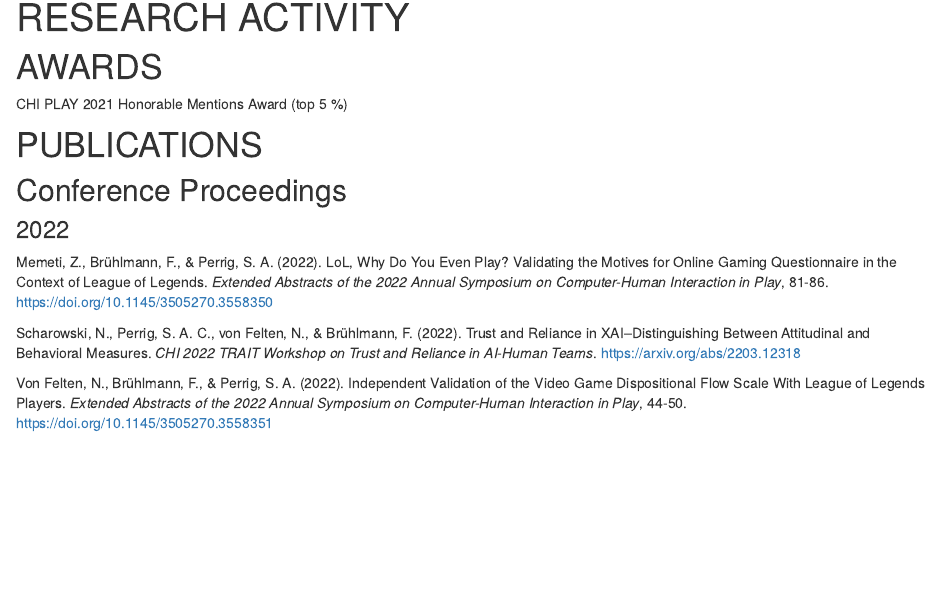
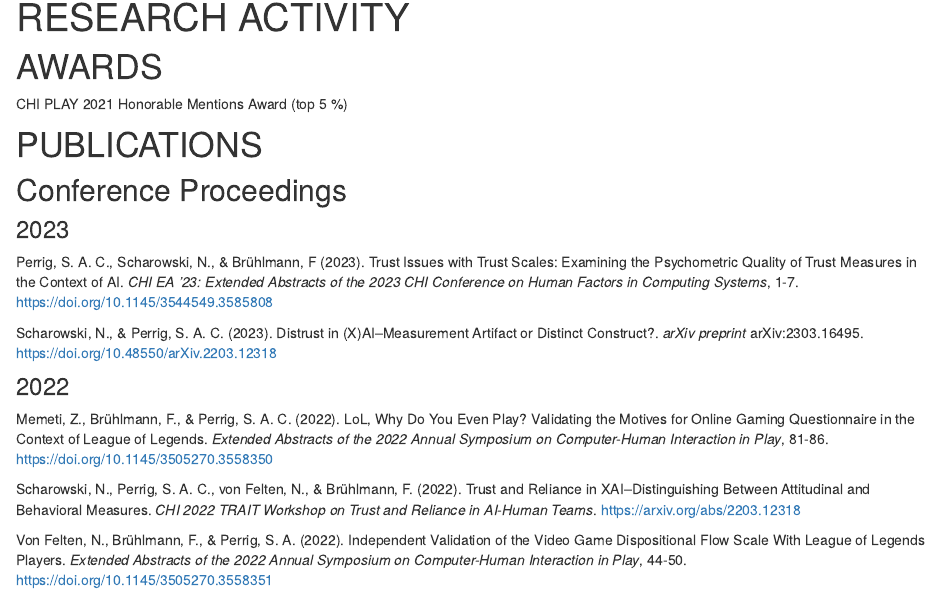
Before and after one commit to sperrig/sebastian_perrig, an R Markdown document (publications.Rmd): the page in a window 1100 px wide, from 90 px down. Rendered offline with R 4.5, knitr and Pandoc, with nearby package versions; drawn as R Markdown's standard HTML page in place of the format the file asks for.

Commit message:
updating publications

```diff
--- a/publications.Rmd
+++ b/publications.Rmd
@@ -17,9 +17,15 @@ CHI PLAY 2021 Honorable Mentions Award (top 5 %)
 
 ## Conference Proceedings
 
+### 2023
+
+Perrig, S. A. C., Scharowski, N., & Brühlmann, F (2023). Trust Issues with Trust Scales: Examining the Psychometric Quality of Trust Measures in the Context of AI. *CHI EA '23: Extended Abstracts of the 2023 CHI Conference on Human Factors in Computing Systems*, 1-7. https://doi.org/10.1145/3544549.3585808
+
+Scharowski, N., & Perrig, S. A. C. (2023). Distrust in (X)AI--Measurement Artifact or Distinct Construct?. *arXiv preprint* arXiv:2303.16495. https://doi.org/10.48550/arXiv.2203.12318
+
 ### 2022
 
-Memeti, Z., Brühlmann, F., & Perrig, S. A. (2022). LoL, Why Do You Even Play? Validating the Motives for Online Gaming Questionnaire in the Context of League of Legends. *Extended Abstracts of the 2022 Annual Symposium on Computer-Human Interaction in Play*, 81-86. https://doi.org/10.1145/3505270.3558350
+Memeti, Z., Brühlmann, F., & Perrig, S. A. C. (2022). LoL, Why Do You Even Play? Validating the Motives for Online Gaming Questionnaire in the Context of League of Legends. *Extended Abstracts of the 2022 Annual Symposium on Computer-Human Interaction in Play*, 81-86. https://doi.org/10.1145/3505270.3558350
 
 Scharowski, N., Perrig, S. A. C., von Felten, N., & Brühlmann, F. (2022). Trust and Reliance in XAI–Distinguishing Between Attitudinal and Behavioral Measures. *CHI 2022 TRAIT Workshop on Trust and Reliance in AI-Human Teams*. https://arxiv.org/abs/2203.12318
 
```
Also changed, not shown: docs/search.json, 1 other file.
